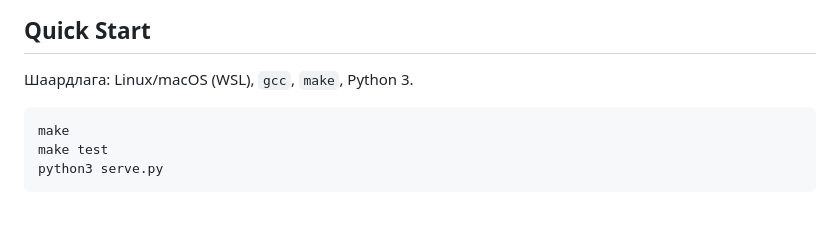
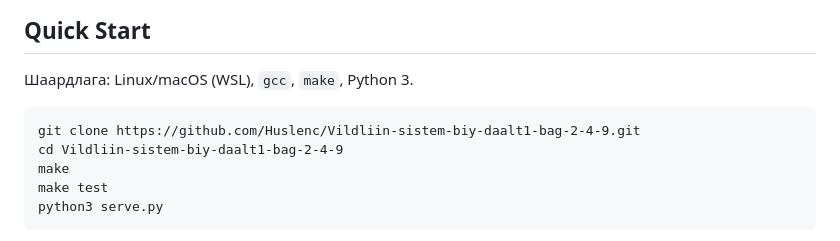
Before and after one commit to B241940004/Vildliin-sistem-biy-daalt1-bag-2-4-9, a Markdown page: README.md, the part around the change. Drawn GitHub-style; blank space fills up the shorter version.

````diff
--- a/README.md
+++ b/README.md
@@ -22,6 +22,8 @@ submit / start / done / idle / rejected үйл явдлуудыг бүртгэн
 ## Quick Start
 Шаардлага: Linux/macOS (WSL), `gcc`, `make`, Python 3.
 ```
+git clone https://github.com/Huslenc/Vildliin-sistem-biy-daalt1-bag-2-4-9.git
+cd Vildliin-sistem-biy-daalt1-bag-2-4-9
 make
 make test
 python3 serve.py
````
